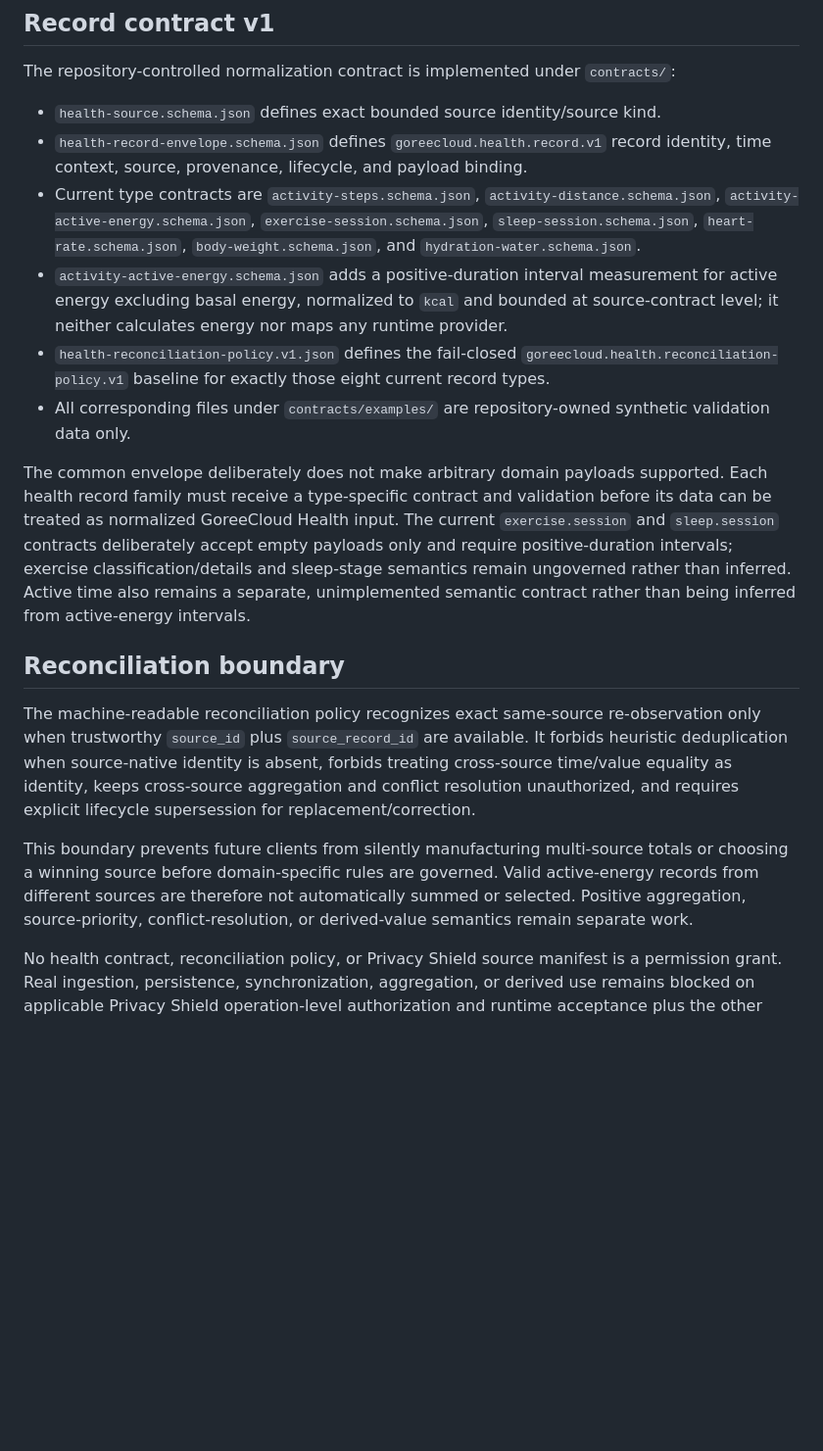
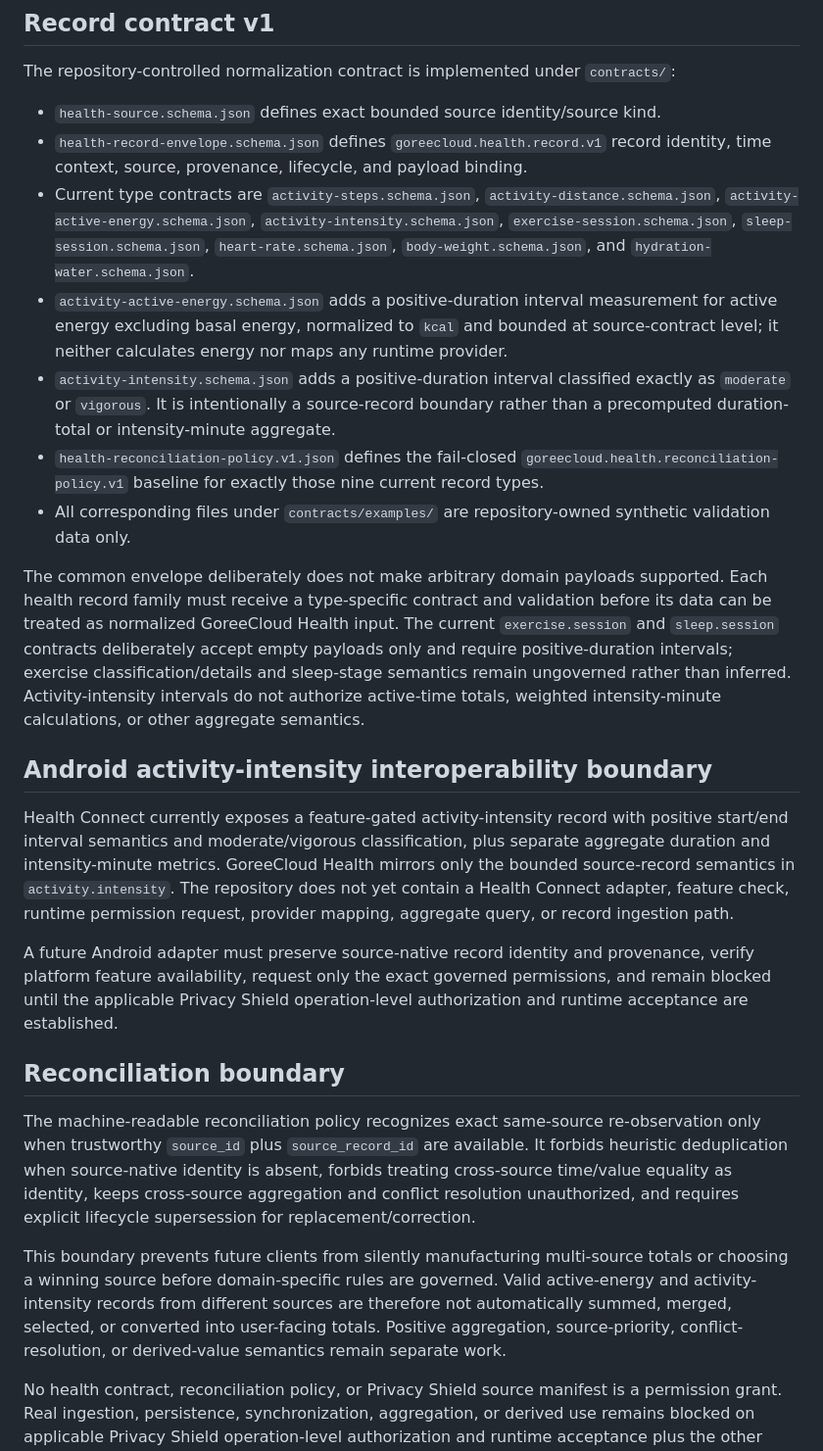
Before and after one commit to GoreeCloud/goreecloud-health, a Markdown page: docs/ARCHITECTURE.md, the part around the change. Shown at 98% size. GitHub-like rendering; blank space fills up the shorter version.

Commit message:
docs: extend architecture for activity intensity

```diff
--- a/docs/ARCHITECTURE.md
+++ b/docs/ARCHITECTURE.md
@@ -43,17 +43,24 @@ The repository-controlled normalization contract is implemented under `contracts
 
 - `health-source.schema.json` defines exact bounded source identity/source kind.
 - `health-record-envelope.schema.json` defines `goreecloud.health.record.v1` record identity, time context, source, provenance, lifecycle, and payload binding.
-- Current type contracts are `activity-steps.schema.json`, `activity-distance.schema.json`, `activity-active-energy.schema.json`, `exercise-session.schema.json`, `sleep-session.schema.json`, `heart-rate.schema.json`, `body-weight.schema.json`, and `hydration-water.schema.json`.
+- Current type contracts are `activity-steps.schema.json`, `activity-distance.schema.json`, `activity-active-energy.schema.json`, `activity-intensity.schema.json`, `exercise-session.schema.json`, `sleep-session.schema.json`, `heart-rate.schema.json`, `body-weight.schema.json`, and `hydration-water.schema.json`.
 - `activity-active-energy.schema.json` adds a positive-duration interval measurement for active energy excluding basal energy, normalized to `kcal` and bounded at source-contract level; it neither calculates energy nor maps any runtime provider.
-- `health-reconciliation-policy.v1.json` defines the fail-closed `goreecloud.health.reconciliation-policy.v1` baseline for exactly those eight current record types.
+- `activity-intensity.schema.json` adds a positive-duration interval classified exactly as `moderate` or `vigorous`. It is intentionally a source-record boundary rather than a precomputed duration-total or intensity-minute aggregate.
+- `health-reconciliation-policy.v1.json` defines the fail-closed `goreecloud.health.reconciliation-policy.v1` baseline for exactly those nine current record types.
 - All corresponding files under `contracts/examples/` are repository-owned synthetic validation data only.
 
-The common envelope deliberately does not make arbitrary domain payloads supported. Each health record family must receive a type-specific contract and validation before its data can be treated as normalized GoreeCloud Health input. The current `exercise.session` and `sleep.session` contracts deliberately accept empty payloads only and require positive-duration intervals; exercise classification/details and sleep-stage semantics remain ungoverned rather than inferred. Active time also remains a separate, unimplemented semantic contract rather than being inferred from active-energy intervals.
+The common envelope deliberately does not make arbitrary domain payloads supported. Each health record family must receive a type-specific contract and validation before its data can be treated as normalized GoreeCloud Health input. The current `exercise.session` and `sleep.session` contracts deliberately accept empty payloads only and require positive-duration intervals; exercise classification/details and sleep-stage semantics remain ungoverned rather than inferred. Activity-intensity intervals do not authorize active-time totals, weighted intensity-minute calculations, or other aggregate semantics.
+
+## Android activity-intensity interoperability boundary
+
+Health Connect currently exposes a feature-gated activity-intensity record with positive start/end interval semantics and moderate/vigorous classification, plus separate aggregate duration and intensity-minute metrics. GoreeCloud Health mirrors only the bounded source-record semantics in `activity.intensity`. The repository does not yet contain a Health Connect adapter, feature check, runtime permission request, provider mapping, aggregate query, or record ingestion path.
+
+A future Android adapter must preserve source-native record identity and provenance, verify platform feature availability, request only the exact governed permissions, and remain blocked until the applicable Privacy Shield operation-level authorization and runtime acceptance are established.
 
 ## Reconciliation boundary
 
 The machine-readable reconciliation policy recognizes exact same-source re-observation only when trustworthy `source_id` plus `source_record_id` are available. It forbids heuristic deduplication when source-native identity is absent, forbids treating cross-source time/value equality as identity, keeps cross-source aggregation and conflict resolution unauthorized, and requires explicit lifecycle supersession for replacement/correction.
 
-This boundary prevents future clients from silently manufacturing multi-source totals or choosing a winning source before domain-specific rules are governed. Valid active-energy records from different sources are therefore not automatically summed or selected. Positive aggregation, source-priority, conflict-resolution, or derived-value semantics remain separate work.
+This boundary prevents future clients from silently manufacturing multi-source totals or choosing a winning source before domain-specific rules are governed. Valid active-energy and activity-intensity records from different sources are therefore not automatically summed, merged, selected, or converted into user-facing totals. Positive aggregation, source-priority, conflict-resolution, or derived-value semantics remain separate work.
 
 No health contract, reconciliation policy, or Privacy Shield source manifest is a permission grant. Real ingestion, persistence, synchronization, aggregation, or derived use remains blocked on applicable Privacy Shield operation-level authorization and runtime acceptance plus the other required GoreeCloud integration/acceptance gates.
```
